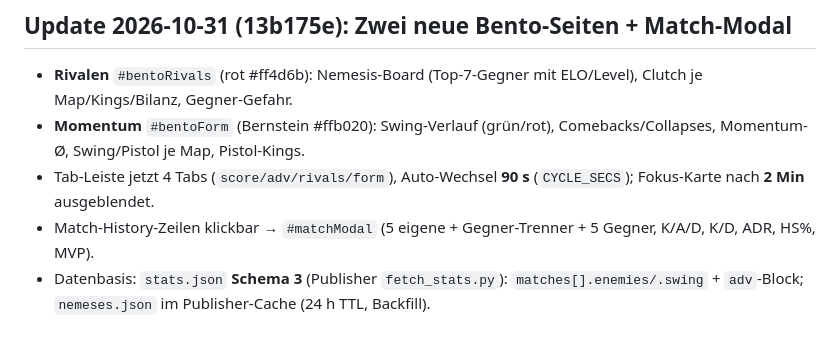
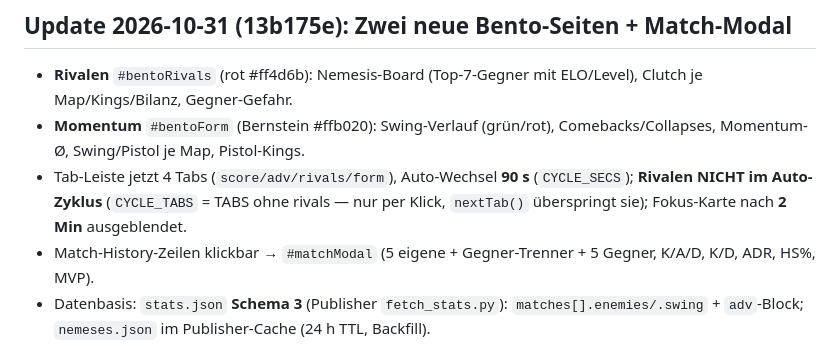
Before and after one commit to Manolo1987/saltyboomers, a Markdown page: docs/HANDOVER-advanced-bento.md, the part around the change. Rendered like a GitHub page.

Commit message:
docs: rivals nur per klick

```diff
--- a/docs/HANDOVER-advanced-bento.md
+++ b/docs/HANDOVER-advanced-bento.md
@@ -58,7 +58,7 @@ Die Commits ändern nur CSS unter `#advPanel`. Die Sichtbarkeitslogik (`setTab`)
 
 - **Rivalen** `#bentoRivals` (rot #ff4d6b): Nemesis-Board (Top-7-Gegner mit ELO/Level), Clutch je Map/Kings/Bilanz, Gegner-Gefahr.
 - **Momentum** `#bentoForm` (Bernstein #ffb020): Swing-Verlauf (grün/rot), Comebacks/Collapses, Momentum-Ø, Swing/Pistol je Map, Pistol-Kings.
-- Tab-Leiste jetzt 4 Tabs (`score/adv/rivals/form`), Auto-Wechsel **90 s** (`CYCLE_SECS`); Fokus-Karte nach **2 Min** ausgeblendet.
+- Tab-Leiste jetzt 4 Tabs (`score/adv/rivals/form`), Auto-Wechsel **90 s** (`CYCLE_SECS`); **Rivalen NICHT im Auto-Zyklus** (`CYCLE_TABS` = TABS ohne rivals — nur per Klick, `nextTab()` überspringt sie); Fokus-Karte nach **2 Min** ausgeblendet.
 - Match-History-Zeilen klickbar → `#matchModal` (5 eigene + Gegner-Trenner + 5 Gegner, K/A/D, K/D, ADR, HS%, MVP).
 - Datenbasis: `stats.json` **Schema 3** (Publisher `fetch_stats.py`): `matches[].enemies/.swing` + `adv`-Block; `nemeses.json` im Publisher-Cache (24 h TTL, Backfill).
 - Panel-Header zentral via `updateAdvHead(st)` + `sbDebug.refreshHead()` — die Renderer setzen ihn nicht mehr selbst.
```
